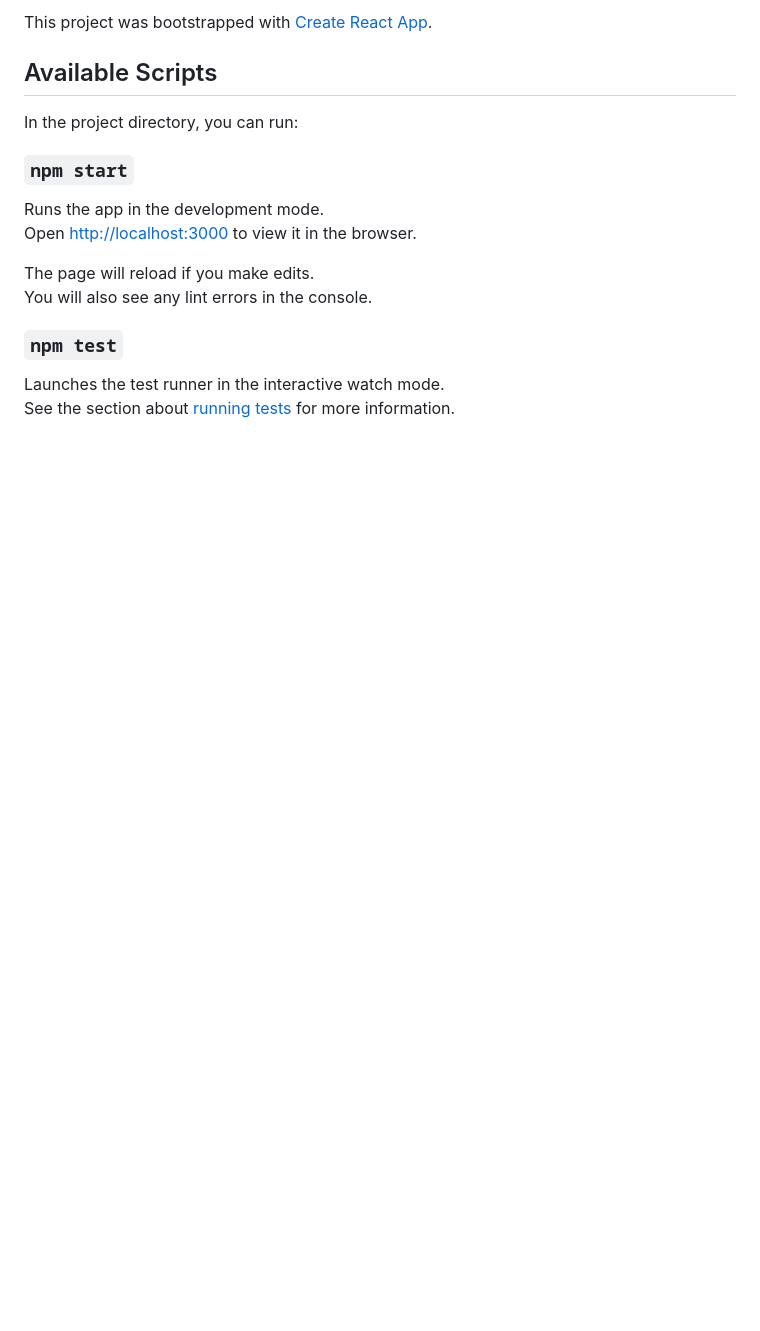
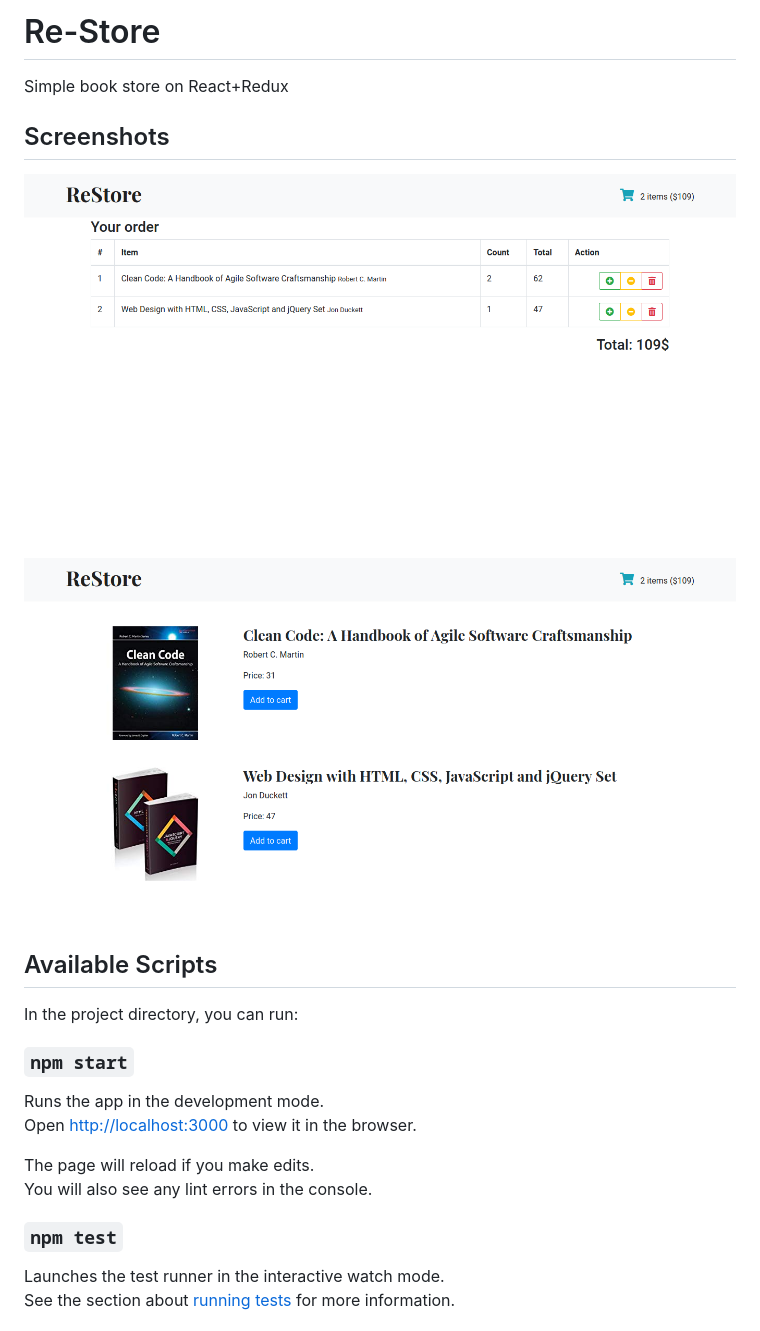
Before and after one commit to pavand239/re-store, a Markdown page: README.md, the part around the change. GitHub-like rendering; pictures changed too: screenshots/screenshot1.png (added), screenshots/screenshot2.png (added); blank space fills up the shorter version.

```diff
--- a/README.md
+++ b/README.md
@@ -1,4 +1,12 @@
-This project was bootstrapped with [Create React App](https://github.com/facebook/create-react-app).
+# Re-Store
+
+Simple book store on React+Redux
+
+## Screenshots
+![Screenshot 1](screenshots/screenshot1.png "Screenshot 1")
+
+![Screenshot 2](screenshots/screenshot2.png "Screenshot 2")
+
 
 ## Available Scripts
 
```
